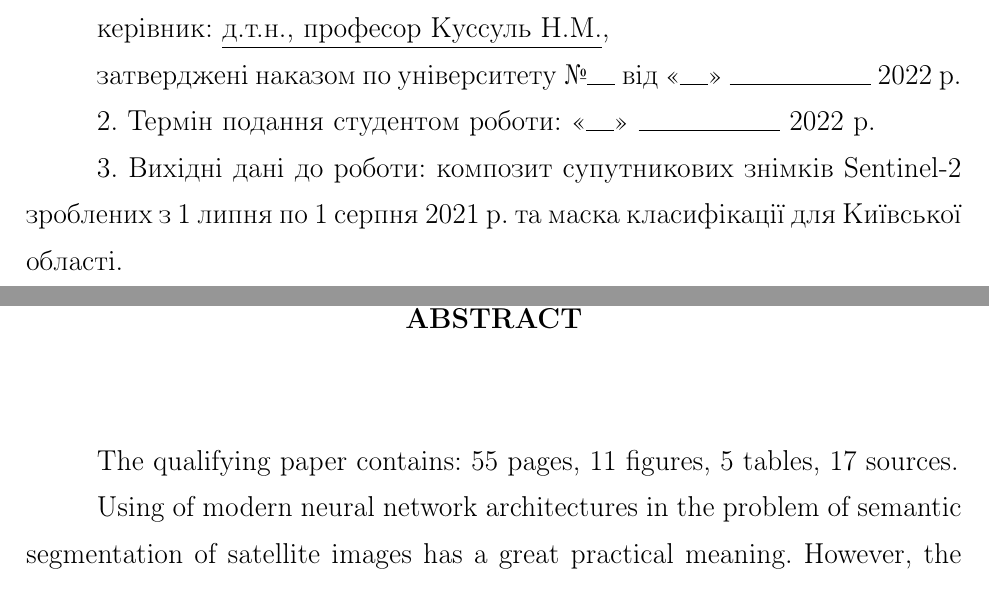
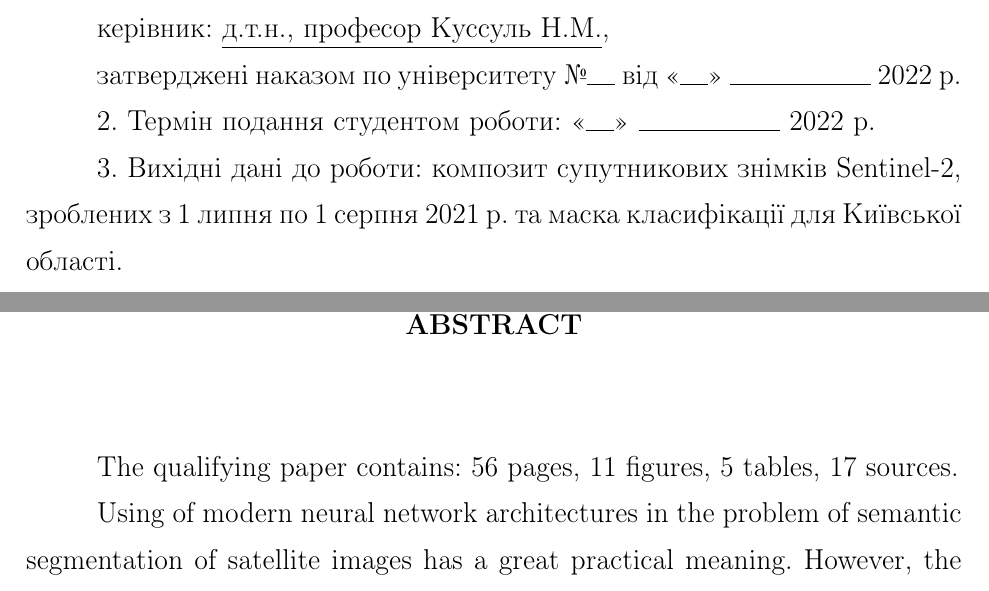
Before and after one commit to ShkalikovOleh/bachelor-diploma, a LaTeX thesis (thesis/thesis.tex, which reads thesis/Chapters/a1_abstract.tex, thesis/a01_specification.tex): two parts of pages 2 and 5 of 56, joined at a grey line, cut so that both start at the same text. Compiled offline with pdfLaTeX.

Commit message:
Fix page number and punctuation

```diff
--- a/thesis/Chapters/a1_abstract.tex
+++ b/thesis/Chapters/a1_abstract.tex
@@ -34,7 +34,7 @@
 
 \abstractEng
 
-The qualifying paper contains: 55 pages, 11 figures, 5 tables, 17 sources.
+The qualifying paper contains: 56 pages, 11 figures, 5 tables, 17 sources.
 
 Using of modern neural network architectures in
 the problem of semantic segmentation of satellite images
--- a/thesis/a01_specification.tex
+++ b/thesis/a01_specification.tex
@@ -49,7 +49,7 @@
 2. Термін подання студентом роботи: <<\rule{0.5cm}{0.25pt}>> \rule{2.5cm}{0.25pt} \YearOfDefence~р.
 
 3. Вихідні дані до роботи: композит супутникових
-знімків Sentinel-2 зроблених з
+знімків Sentinel-2, зроблених з
 1 липня по 1 серпня 2021~р. та маска
 класифікації для Київської області.
 
```
Also changed, not shown: thesis/Chapters/a1_abstract.tex (2 more changed lines).
